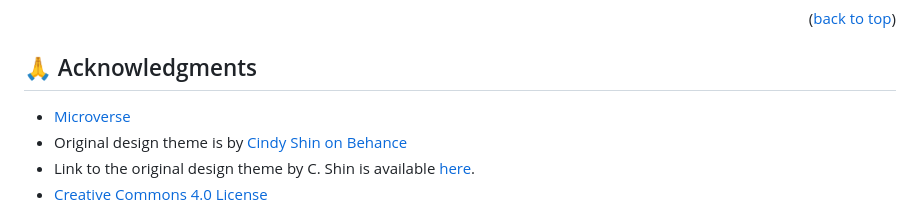
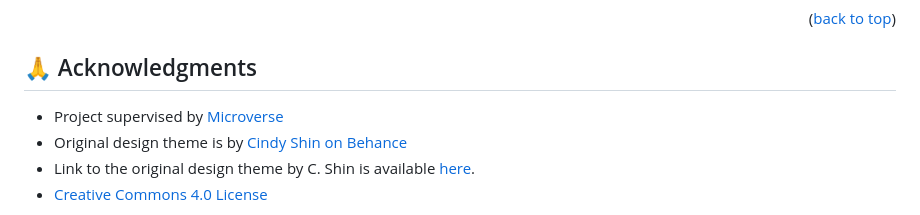
Before and after one commit to katarighe/microverse-capstone-project-1, a Markdown page: README.md, the part around the change. Drawn GitHub-style.

Commit message:
Make minor changes on README

```diff
--- a/README.md
+++ b/README.md
@@ -189,7 +189,7 @@ Give a star⭐️ or a thumbs up 👍 if you like this project! You can visit my
 <!-- ACKNOWLEDGEMENTS -->
 ## 🙏 Acknowledgments <a name="acknowledgements"></a>
 
-- [Microverse](https//www.microverse.org/)
+- Project supervised by [Microverse](https//www.microverse.org/)
 - Original design theme is by [Cindy Shin on Behance](https://www.behance.net/adagio07/)
 - Link to the original design theme by C. Shin is available [here](https://www.behance.net/gallery/29845175/CC-Global-Summit-2015/).
 - [Creative Commons 4.0 License](https://creativecommons.org/licenses/by-nc/4.0/)
```
